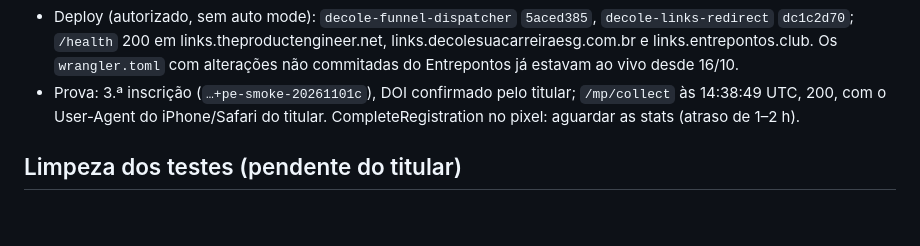
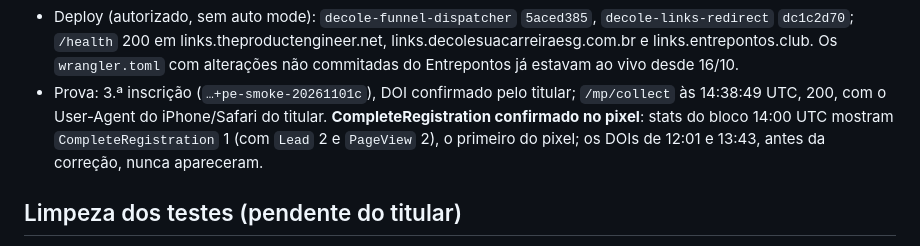
Before and after one commit to chicoria/funil-mkt-platform, a Markdown page: plans/onboardings/product-engineer-meta-2026-11-01.md, the part around the change. Drawn GitHub-style; blank space fills up the shorter version.

Commit message:
onboarding(product-engineer): CompleteRegistration confirmed in the pixel after the UA fix
Co-Authored-By: Claude Opus 5.5 <noreply@anthropic.com>
Claude-Session: https://claude.ai/code/session_013oazMXWi2M3BqSQ5gzL8AX

```diff
--- a/plans/onboardings/product-engineer-meta-2026-11-01.md
+++ b/plans/onboardings/product-engineer-meta-2026-11-01.md
@@ -200,8 +200,10 @@ Stats mostraram `gtm.js`, `bio_link_click`, `scroll`/`form_*` no pixel. Preparad
   links.decolesuacarreiraesg.com.br e links.entrepontos.club. Os `wrangler.toml` com
   alterações não commitadas do Entrepontos já estavam ao vivo desde 16/10.
 - Prova: 3.ª inscrição (`…+pe-smoke-20261101c`), DOI confirmado pelo titular; `/mp/collect`
-  às 14:38:49 UTC, 200, com o User-Agent do iPhone/Safari do titular. CompleteRegistration
-  no pixel: aguardar as stats (atraso de 1–2 h).
+  às 14:38:49 UTC, 200, com o User-Agent do iPhone/Safari do titular. **CompleteRegistration
+  confirmado no pixel**: stats do bloco 14:00 UTC mostram `CompleteRegistration` 1 (com
+  `Lead` 2 e `PageView` 2), o primeiro do pixel; os DOIs de 12:01 e 13:43, antes da
+  correção, nunca apareceram.
 
 ## Limpeza dos testes (pendente do titular)
 
```
